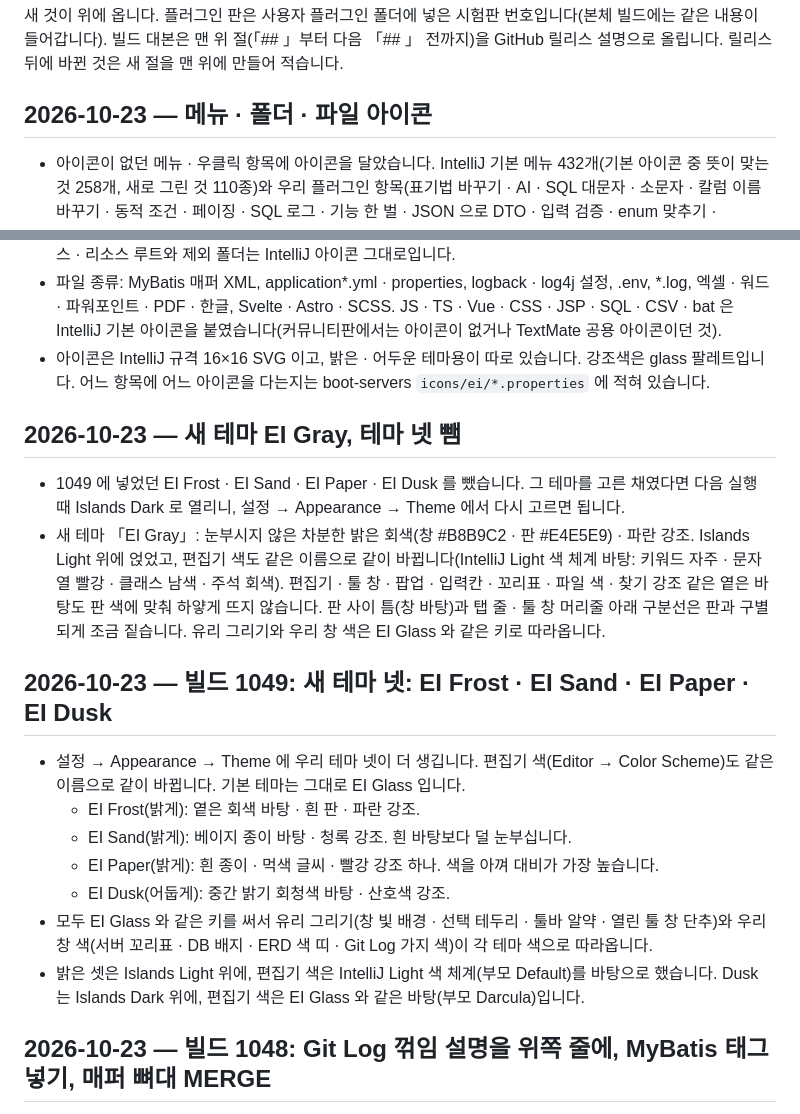
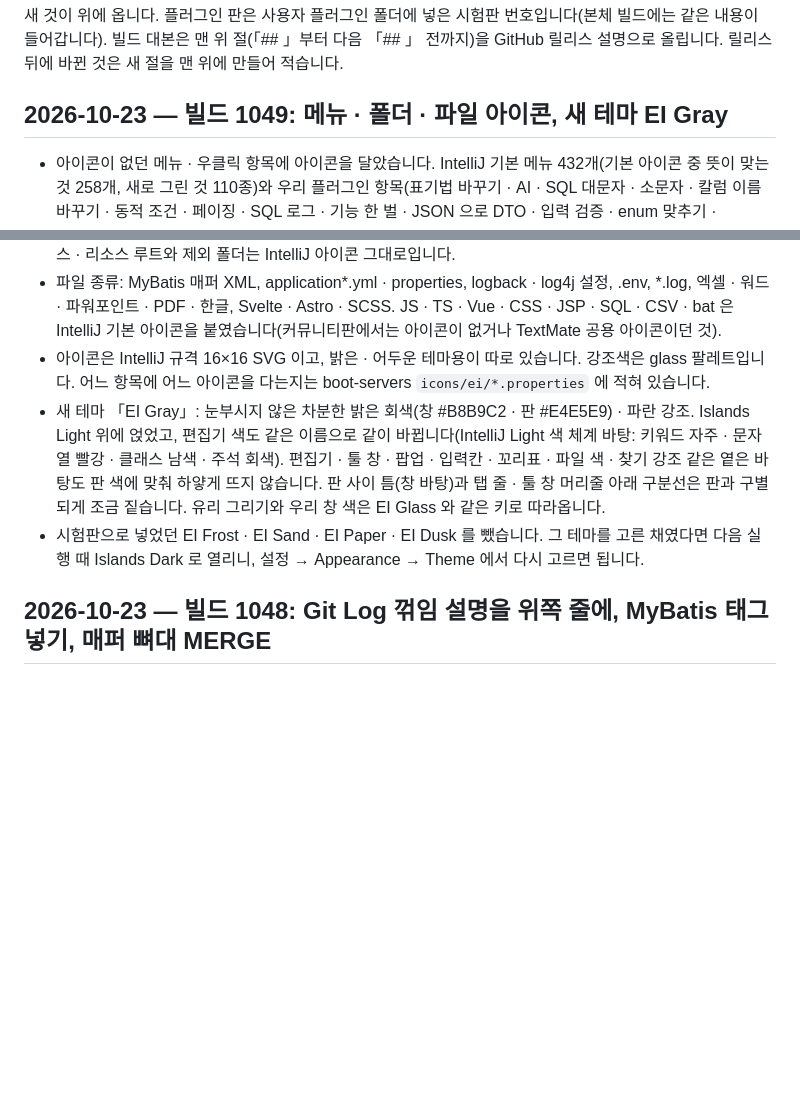
Before and after one commit to guraking/ei-ide, a Markdown page: 수정내역.md, 2 parts joined by grey strips. Drawn GitHub-style; blank space fills up the shorter version.

Commit message:
수정내역: 1048 이후 절을 빌드 1049 하나로
Co-Authored-By: Claude Opus 5.5 (1M context) <noreply@anthropic.com>

```diff
--- a/수정내역.md
+++ b/수정내역.md
@@ -3,27 +3,14 @@
 새 것이 위에 옵니다. 플러그인 판은 사용자 플러그인 폴더에 넣은 시험판 번호입니다(본체 빌드에는 같은 내용이 들어갑니다).
 빌드 대본은 맨 위 절(「## 」부터 다음 「## 」 전까지)을 GitHub 릴리스 설명으로 올립니다. 릴리스 뒤에 바뀐 것은 새 절을 맨 위에 만들어 적습니다.
 
-## 2026-10-23 — 메뉴 · 폴더 · 파일 아이콘
+## 2026-10-23 — 빌드 1049: 메뉴 · 폴더 · 파일 아이콘, 새 테마 EI Gray
 
 - 아이콘이 없던 메뉴 · 우클릭 항목에 아이콘을 달았습니다. IntelliJ 기본 메뉴 432개(기본 아이콘 중 뜻이 맞는 것 258개, 새로 그린 것 110종)와 우리 플러그인 항목(표기법 바꾸기 · AI · SQL 대문자 · 소문자 · 칼럼 이름 바꾸기 · 동적 조건 · 페이징 · SQL 로그 · 기능 한 벌 · JSON 으로 DTO · 입력 검증 · enum 맞추기 · Assume Unchanged · MyBatis 태그 넣기 19개)입니다. 원래 있던 아이콘은 바꾸지 않았고, 켜고 끄는 항목(Toolbar · Power Save 같은 것)은 체크 표시가 보이도록 그대로 두었습니다.
 - 프로젝트 창 폴더 · 패키지: 이름으로 아이콘을 고릅니다. 폴더는 mapper · sql · WEB-INF · static · templates · images · js · css · docs · messages · config · lib · logs 등이고, 자바 소스 아래 패키지는 controller · service · dao · mapper · dto · vo · entity · config · util · exception · interceptor 등입니다. 소스 · 리소스 루트와 제외 폴더는 IntelliJ 아이콘 그대로입니다.
 - 파일 종류: MyBatis 매퍼 XML, application*.yml · properties, logback · log4j 설정, .env, *.log, 엑셀 · 워드 · 파워포인트 · PDF · 한글, Svelte · Astro · SCSS. JS · TS · Vue · CSS · JSP · SQL · CSV · bat 은 IntelliJ 기본 아이콘을 붙였습니다(커뮤니티판에서는 아이콘이 없거나 TextMate 공용 아이콘이던 것).
 - 아이콘은 IntelliJ 규격 16×16 SVG 이고, 밝은 · 어두운 테마용이 따로 있습니다. 강조색은 glass 팔레트입니다. 어느 항목에 어느 아이콘을 다는지는 boot-servers `icons/ei/*.properties` 에 적혀 있습니다.
-
-## 2026-10-23 — 새 테마 EI Gray, 테마 넷 뺌
-
-- 1049 에 넣었던 EI Frost · EI Sand · EI Paper · EI Dusk 를 뺐습니다. 그 테마를 고른 채였다면 다음 실행 때 Islands Dark 로 열리니, 설정 → Appearance → Theme 에서 다시 고르면 됩니다.
 - 새 테마 「EI Gray」: 눈부시지 않은 차분한 밝은 회색(창 #B8B9C2 · 판 #E4E5E9) · 파란 강조. Islands Light 위에 얹었고, 편집기 색도 같은 이름으로 같이 바뀝니다(IntelliJ Light 색 체계 바탕: 키워드 자주 · 문자열 빨강 · 클래스 남색 · 주석 회색). 편집기 · 툴 창 · 팝업 · 입력칸 · 꼬리표 · 파일 색 · 찾기 강조 같은 옅은 바탕도 판 색에 맞춰 하얗게 뜨지 않습니다. 판 사이 틈(창 바탕)과 탭 줄 · 툴 창 머리줄 아래 구분선은 판과 구별되게 조금 짙습니다. 유리 그리기와 우리 창 색은 EI Glass 와 같은 키로 따라옵니다.
-
-## 2026-10-23 — 빌드 1049: 새 테마 넷: EI Frost · EI Sand · EI Paper · EI Dusk
-
-- 설정 → Appearance → Theme 에 우리 테마 넷이 더 생깁니다. 편집기 색(Editor → Color Scheme)도 같은 이름으로 같이 바뀝니다. 기본 테마는 그대로 EI Glass 입니다.
-  - EI Frost(밝게): 옅은 회색 바탕 · 흰 판 · 파란 강조.
-  - EI Sand(밝게): 베이지 종이 바탕 · 청록 강조. 흰 바탕보다 덜 눈부십니다.
-  - EI Paper(밝게): 흰 종이 · 먹색 글씨 · 빨강 강조 하나. 색을 아껴 대비가 가장 높습니다.
-  - EI Dusk(어둡게): 중간 밝기 회청색 바탕 · 산호색 강조.
-- 모두 EI Glass 와 같은 키를 써서 유리 그리기(창 빛 배경 · 선택 테두리 · 툴바 알약 · 열린 툴 창 단추)와 우리 창 색(서버 꼬리표 · DB 배지 · ERD 색 띠 · Git Log 가지 색)이 각 테마 색으로 따라옵니다.
-- 밝은 셋은 Islands Light 위에, 편집기 색은 IntelliJ Light 색 체계(부모 Default)를 바탕으로 했습니다. Dusk 는 Islands Dark 위에, 편집기 색은 EI Glass 와 같은 바탕(부모 Darcula)입니다.
+- 시험판으로 넣었던 EI Frost · EI Sand · EI Paper · EI Dusk 를 뺐습니다. 그 테마를 고른 채였다면 다음 실행 때 Islands Dark 로 열리니, 설정 → Appearance → Theme 에서 다시 고르면 됩니다.
 
 ## 2026-10-23 — 빌드 1048: Git Log 꺾임 설명을 위쪽 줄에, MyBatis 태그 넣기, 매퍼 뼈대 MERGE
 
```
